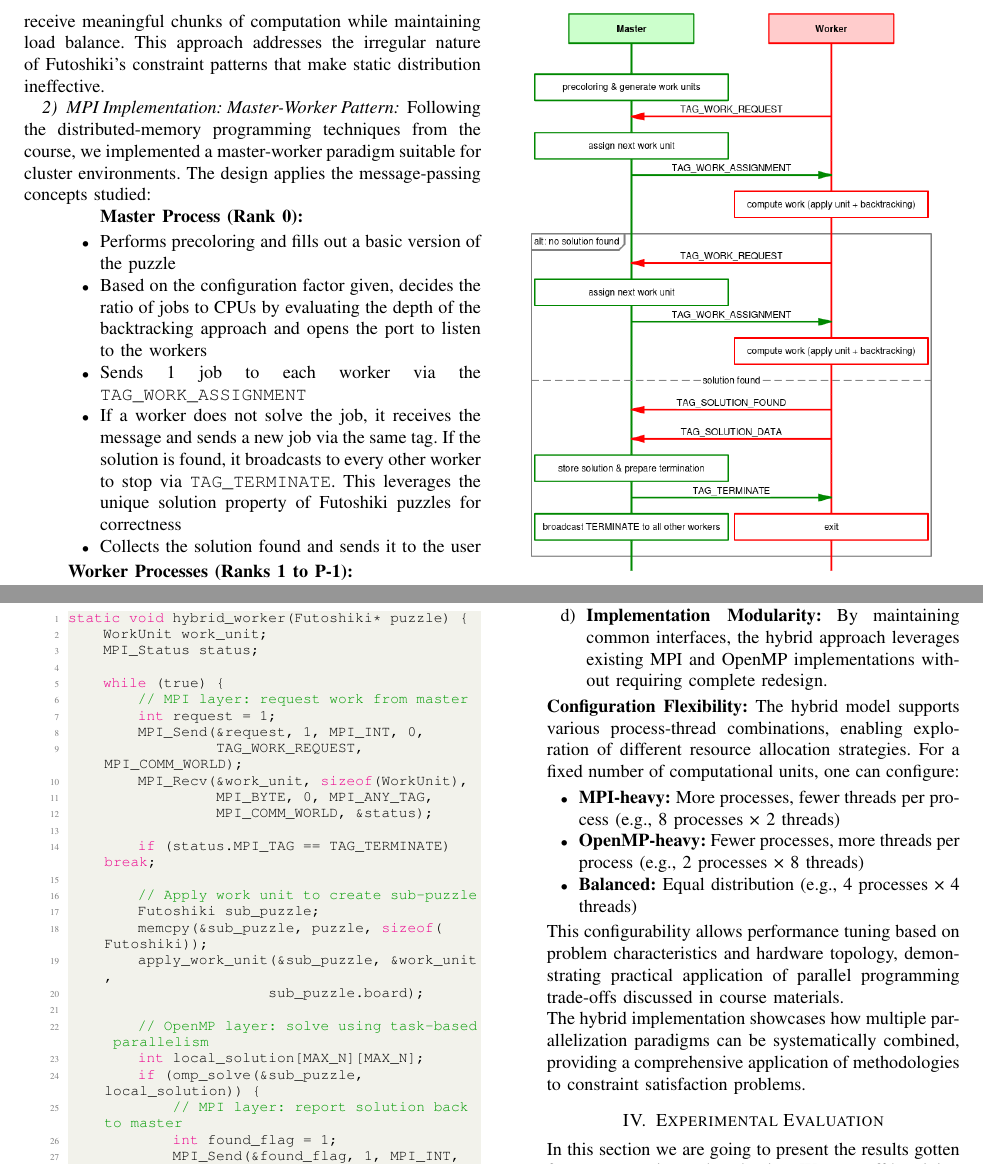
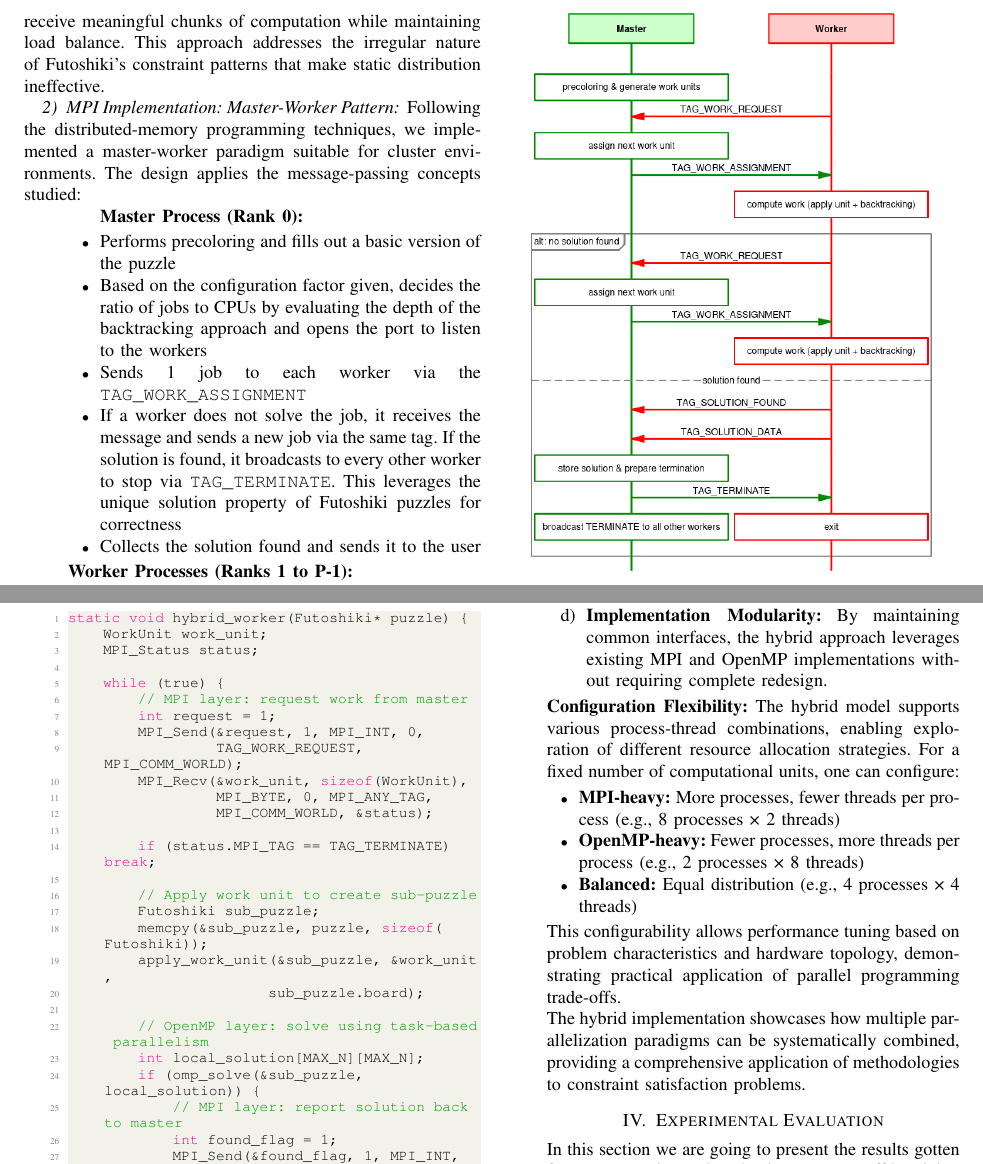
Before and after one commit to falswe/uni.hpc.futoshiki.report, a LaTeX paper (report.tex, which reads sections/03_solution.tex): two parts of pages 4 and 6 of 14, joined at a grey line, cut so that both start at the same text. Compiled offline with pdfLaTeX.

Commit message:
remove course comments from solution chapter

```diff
--- a/sections/03_solution.tex
+++ b/sections/03_solution.tex
@@ -106,7 +106,7 @@ The algorithm explores progressively deeper levels of the search tree until gene
 
 \subsubsection{MPI Implementation: Master-Worker Pattern}
 \label{subsubsec:mpi_implementation}
-Following the distributed-memory programming techniques from the course, we implemented a master-worker paradigm suitable for cluster environments. The design applies the message-passing concepts studied:
+Following the distributed-memory programming techniques, we implemented a master-worker paradigm suitable for cluster environments. The design applies the message-passing concepts studied:
 \begin{enumerate}
 \textbf{Master Process (Rank 0):}
 \begin{itemize}
@@ -334,6 +334,6 @@ The hybrid model supports various process-thread combinations, enabling explorat
     \item \textbf{Balanced:} Equal distribution (e.g., 4 processes × 4 threads)
 \end{itemize}
 
-This configurability allows performance tuning based on problem characteristics and hardware topology, demonstrating practical application of parallel programming trade-offs discussed in course materials.
+This configurability allows performance tuning based on problem characteristics and hardware topology, demonstrating practical application of parallel programming trade-offs.
 
 The hybrid implementation showcases how multiple parallelization paradigms can be systematically combined, providing a comprehensive application of methodologies to constraint satisfaction problems.
```
Also changed, not shown: sections/03_solution.tex (4 more changed lines).
